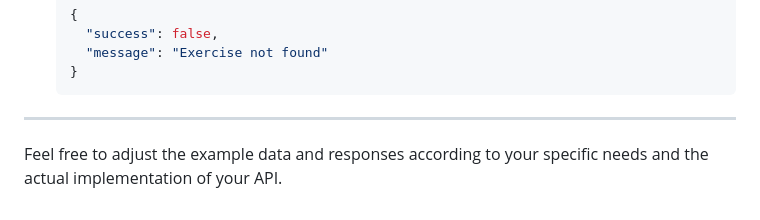
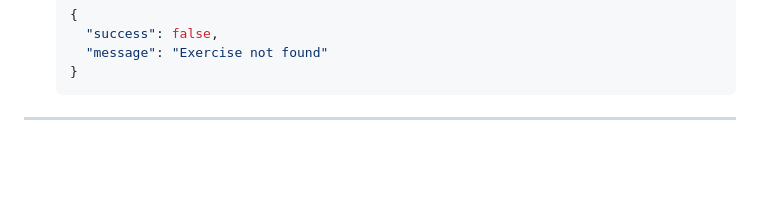
Before and after one commit to yohanis-tadese/telsem_api_documentation, a Markdown page: exercise-api-documentation.md, the part around the change. Drawn GitHub-style; blank space fills up the shorter version.

````diff
--- a/exercise-api-documentation.md
+++ b/exercise-api-documentation.md
@@ -275,5 +275,3 @@ Replace `:id` with the actual exercise ID.
   ```
 
 ---
-
-Feel free to adjust the example data and responses according to your specific needs and the actual implementation of your API.
````
